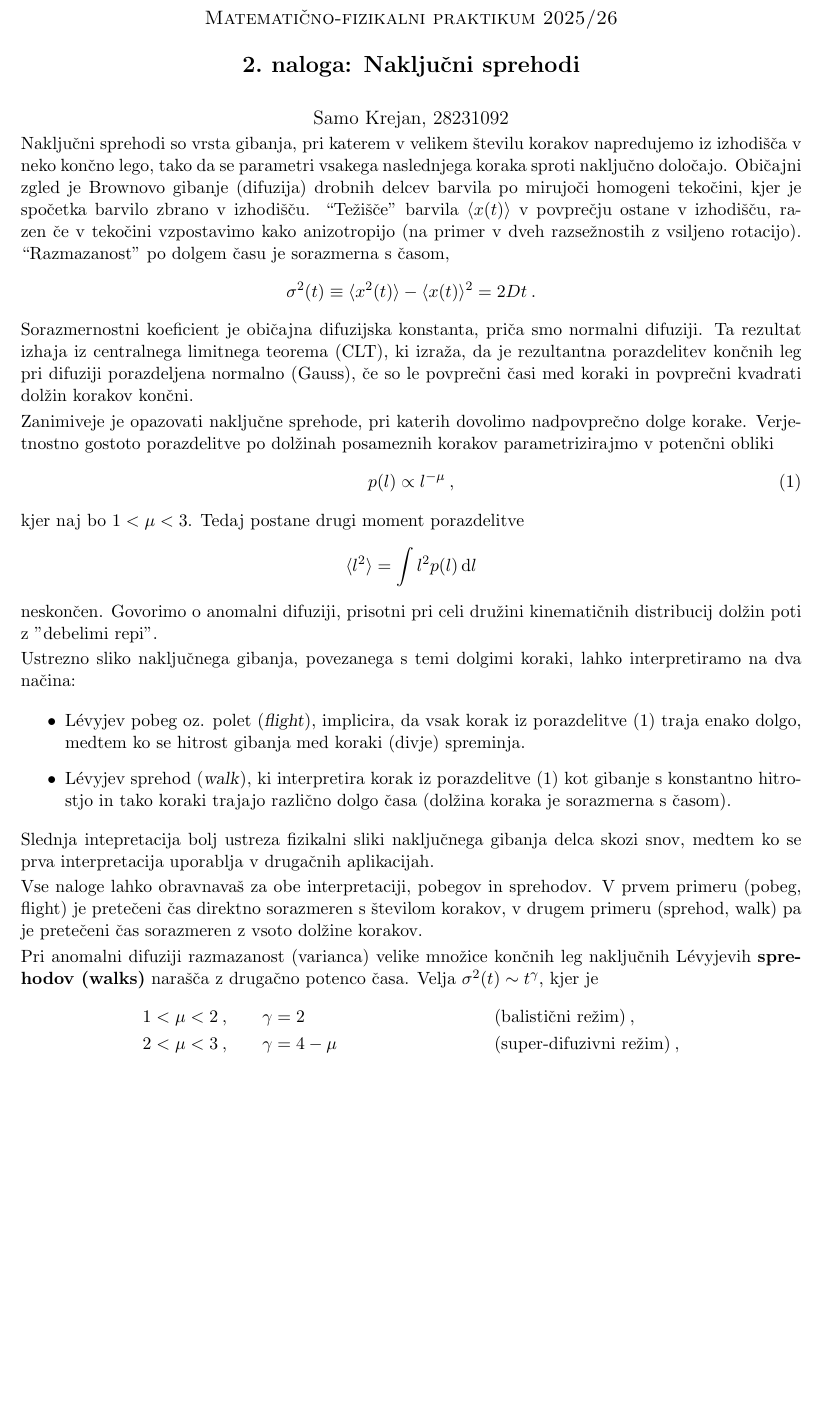
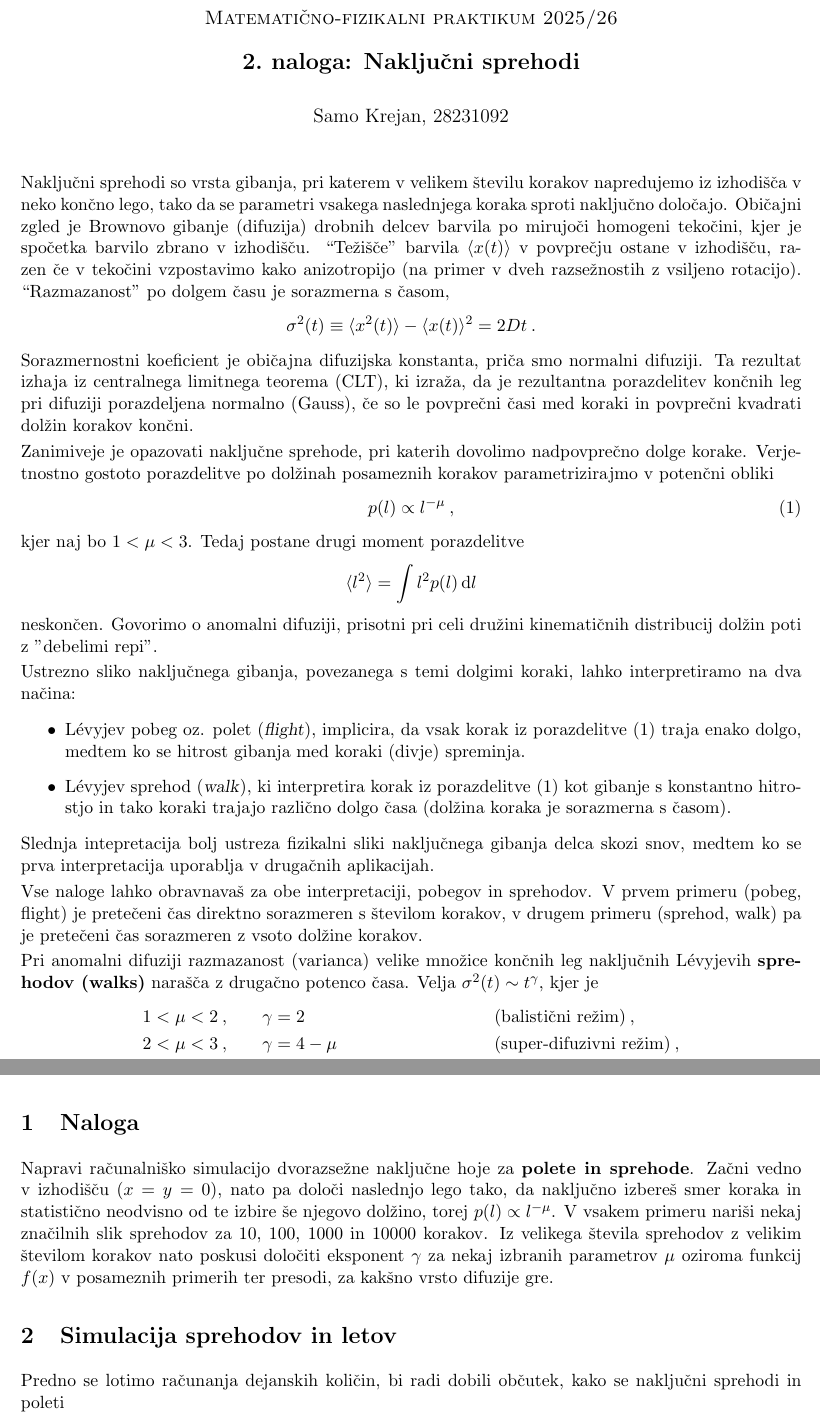
Before and after one commit to hyhmir/mafiski_praktikum, a LaTeX document (02/krejan_samo_02.tex): part of page 1 of 3 before the commit and two parts of pages 1 and 2 of 3 after it, the two joined at a grey line, cut so that both start at the same text, the shorter picture padded with empty space. Compiled offline with pdfLaTeX.

Commit message:
feat: working on 02

```diff
--- a/02/krejan_samo_02.tex
+++ b/02/krejan_samo_02.tex
@@ -84,7 +84,7 @@
 
 \begin{document}
 \maketitle
-\vspace{-1cm}
+%\vspace{-1cm}
 
 Naključni sprehodi so vrsta gibanja, pri katerem
 v velikem številu korakov napredujemo iz izhodišča
@@ -191,6 +191,23 @@ ki je zelo malo občutljiv na oddaljene vrednosti v repih porazdelitve,
 saj te vrednosti na račun mediane bistveno manj vplivajo kot na
 račun običajne povprečne vrednosti.
 
+\section{Naloga}
+
+Napravi računalniško simulacijo
+dvorazsežne naključne hoje za \textbf{polete in sprehode}.  Začni vedno v izhodišču
+($x=y=0$), nato pa določi naslednjo lego tako, da naključno
+izbereš smer koraka in statistično neodvisno od te izbire
+še njegovo dolžino, torej $p(l) \propto l^{-\mu}$. V vsakem primeru nariši nekaj značilnih
+slik sprehodov za $10$, $100$, $1000$ in $10000$ korakov.
+Iz velikega števila sprehodov z velikim številom korakov
+nato poskusi določiti eksponent $\gamma$ za nekaj izbranih
+parametrov $\mu$ oziroma funkcij $f(x)$ v posameznih primerih
+ter presodi, za kakšno vrsto difuzije gre.
+
+\section{Simulacija sprehodov in letov}
+
+Predno se lotimo računanja dejanskih količin, bi radi dobili občutek, kako se naključni sprehodi in poleti
+
 \newpage
 \bibliographystyle{plain}
 \bibliography{references}
```
Also changed, not shown: 02/graphs/Dejanskirežimi.pdf, 02/graphs/N=10,mu=2.pdf, 02/graphs/N=10,mu=3.pdf, 02/graphs/N=100,mu=2.pdf, 02/graphs/N=100,mu=3.pdf, 02/graphs/N=1000,mu=2.pdf, 02/graphs/N=1000,mu=3.pdf, 02/graphs/N=10000,mu=2.pdf, 02/graphs/N=10000,mu=3.pdf, 02/graphs/Primerdolocitvegamma.pdf, 02/graphs/Pričakovanirežimi.pdf, 02/graphs/mu=2.pdf, 02/graphs/mu=3.pdf, 02/graphs/nu=1.5.pdf (added), 5 more files, 2 other files.
